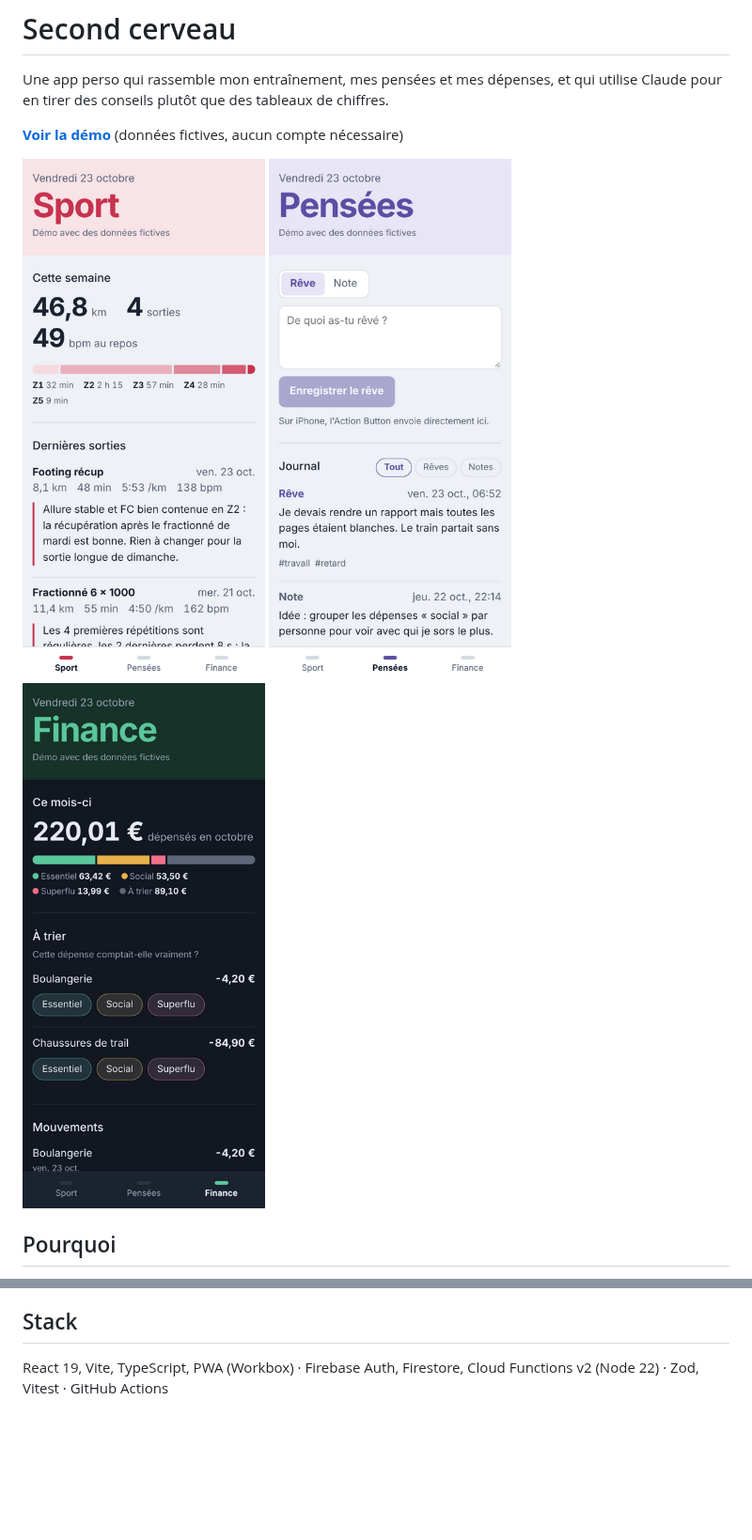
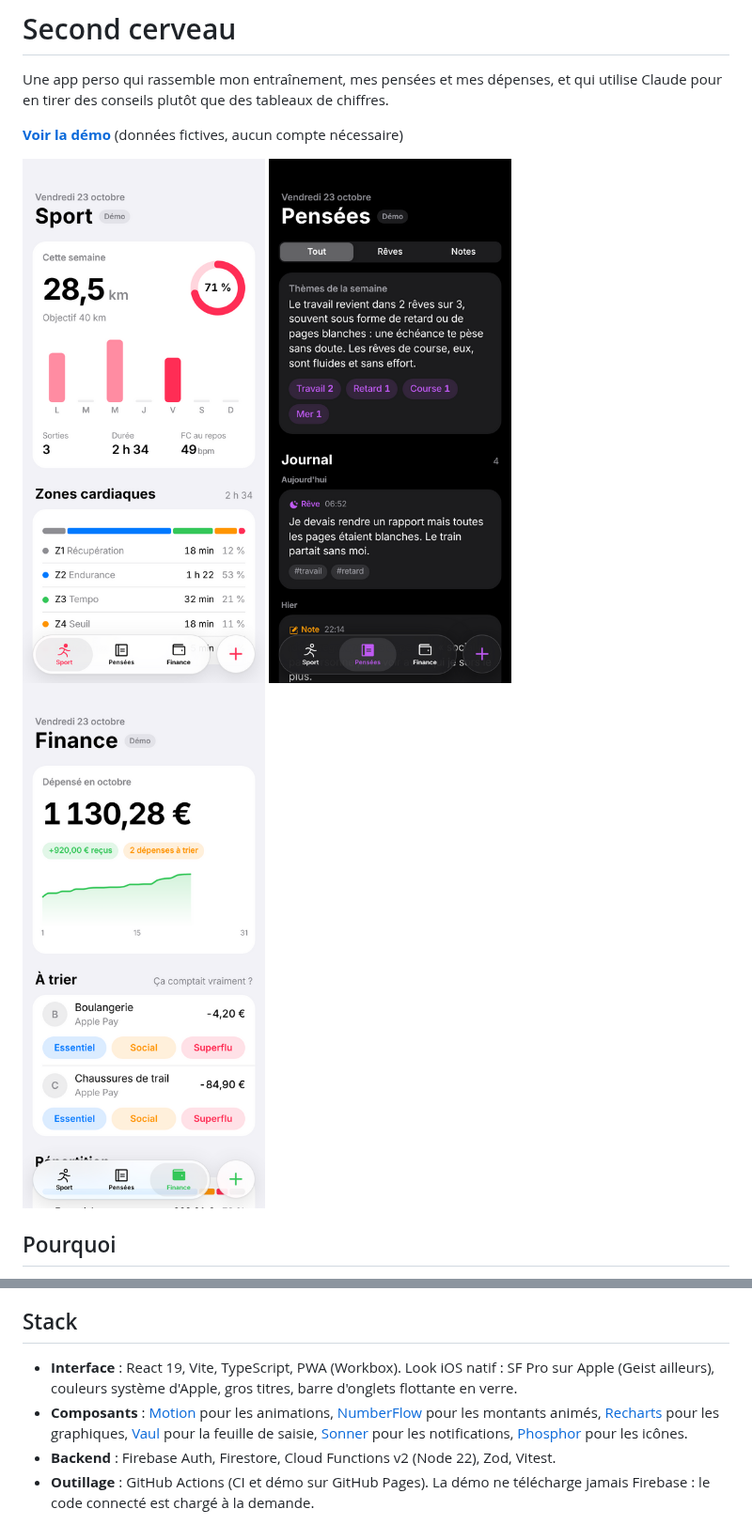
Before and after one commit to slzr23/second-brain, a Markdown page: README.md, 2 parts joined by grey strips. Shown at 94% size. GitHub-like rendering; pictures changed too: docs/screenshots/finance.png, docs/screenshots/pensees.png, docs/screenshots/sport.png; blank space fills up the shorter version.

Commit message:
docs: refresh screenshots and stack
Co-Authored-By: Claude Opus 5.5 <noreply@anthropic.com>
Claude-Session: https://claude.ai/code/session_01HXqik5JwzvJf41goW4vFZQ

```diff
--- a/README.md
+++ b/README.md
@@ -123,4 +123,7 @@ Ce dépôt est public, mes données non. Elles vivent uniquement dans Firestore,
 
 ## Stack
 
-React 19, Vite, TypeScript, PWA (Workbox) · Firebase Auth, Firestore, Cloud Functions v2 (Node 22) · Zod, Vitest · GitHub Actions
+- **Interface** : React 19, Vite, TypeScript, PWA (Workbox). Look iOS natif : SF Pro sur Apple (Geist ailleurs), couleurs système d'Apple, gros titres, barre d'onglets flottante en verre.
+- **Composants** : [Motion](https://motion.dev) pour les animations, [NumberFlow](https://number-flow.barvian.me) pour les montants animés, [Recharts](https://recharts.org) pour les graphiques, [Vaul](https://vaul.emilkowal.ski) pour la feuille de saisie, [Sonner](https://sonner.emilkowal.ski) pour les notifications, [Phosphor](https://phosphoricons.com) pour les icônes.
+- **Backend** : Firebase Auth, Firestore, Cloud Functions v2 (Node 22), Zod, Vitest.
+- **Outillage** : GitHub Actions (CI et démo sur GitHub Pages). La démo ne télécharge jamais Firebase : le code connecté est chargé à la demande.
```
Also changed, not shown: other parts of README.md (+1 -1 lines).
